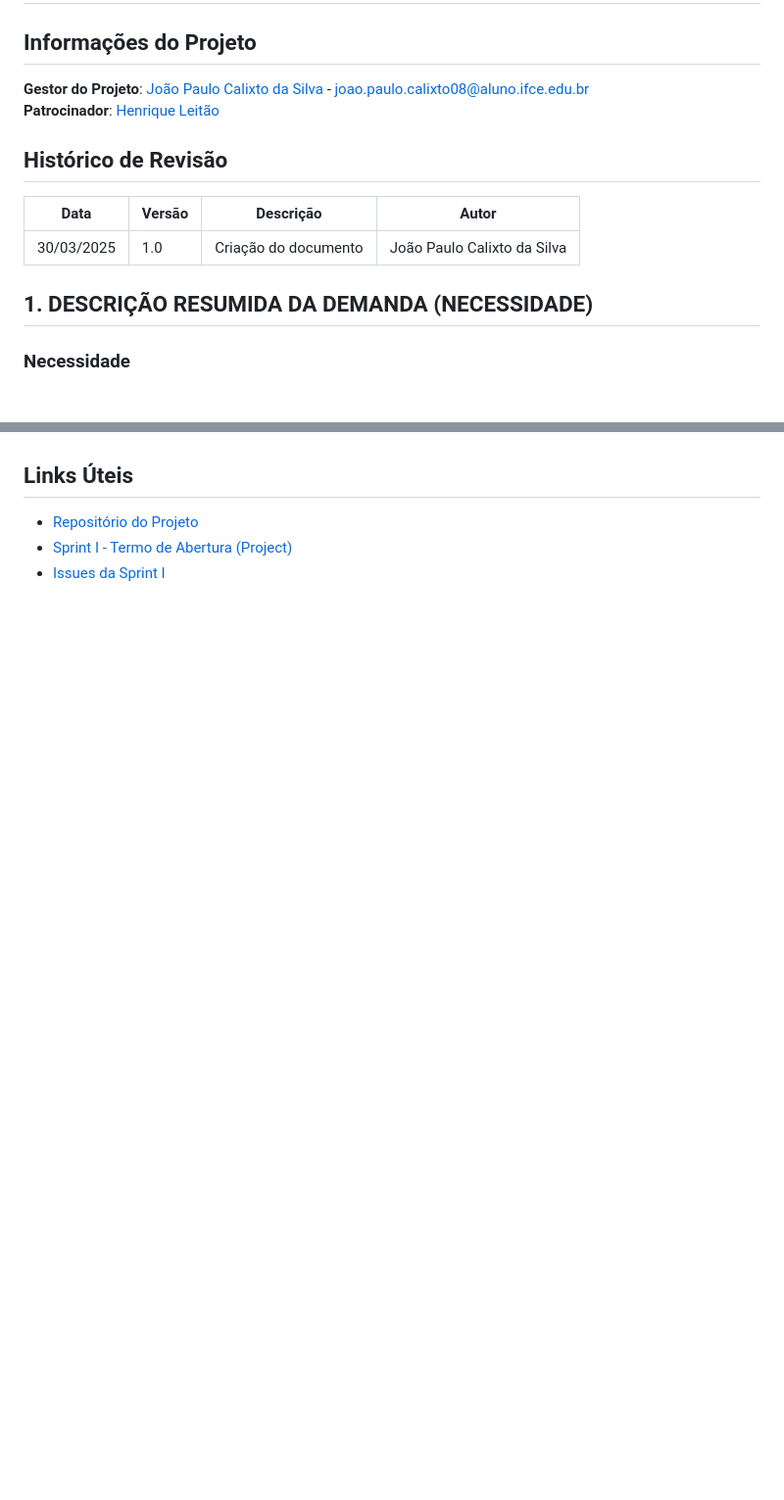
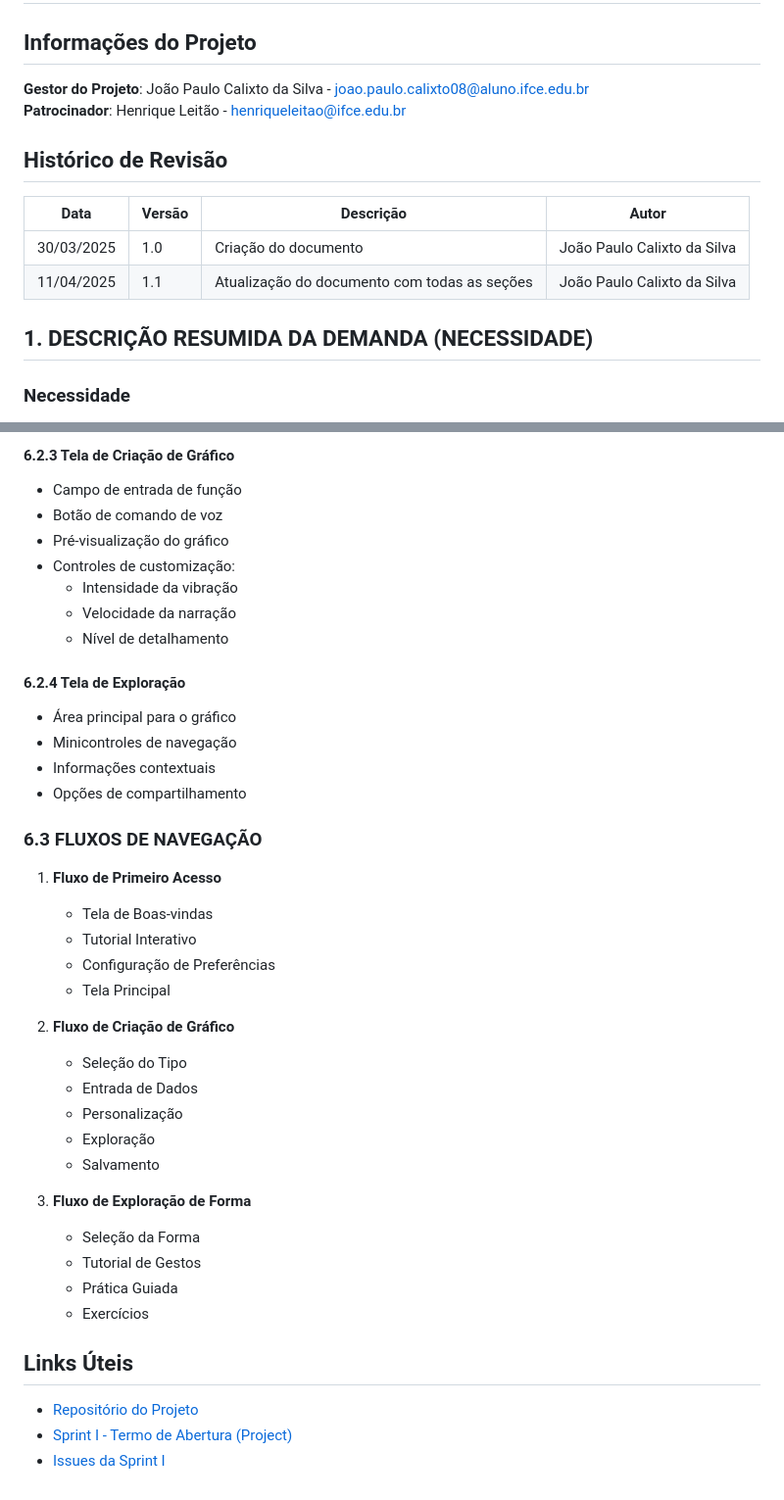
Before and after one commit to joaopaulotest/projeto-graficos-tateis, a Markdown page: docs/Termo-de-abertura-do-projeto.md, 2 parts joined by grey strips. Shown: that part at 98% size. Rendered like a GitHub page; blank space fills up the shorter version.

```diff
--- a/docs/Termo-de-abertura-do-projeto.md
+++ b/docs/Termo-de-abertura-do-projeto.md
@@ -1,15 +1,17 @@
 # GRÁFICOS TÁTEIS: FERRAMENTA INCLUSIVA PARA O ENSINO DE MATEMÁTICA
 
 ## Informações do Projeto
-**Gestor do Projeto**: [João Paulo Calixto da Silva](https://github.com/joaopaulotest) - [joao.paulo.calixto08@aluno.ifce.edu.br](mailto:joao.paulo.calixto08@aluno.ifce.edu.br)
-**Patrocinador**: [Henrique Leitão](mailto:henriqueleitao@ifce.edu.br)
+**Gestor do Projeto**: João Paulo Calixto da Silva - joao.paulo.calixto08@aluno.ifce.edu.br
+**Patrocinador**: Henrique Leitão - henriqueleitao@ifce.edu.br
 
 ## Histórico de Revisão
 | Data | Versão | Descrição | Autor |
 |------|---------|-----------|--------|
 | 30/03/2025 | 1.0 | Criação do documento | João Paulo Calixto da Silva |
+| 11/04/2025 | 1.1 | Atualização do documento com todas as seções | João Paulo Calixto da Silva |
 
 ## 1. DESCRIÇÃO RESUMIDA DA DEMANDA (NECESSIDADE)
+
 ### Necessidade
 Desenvolver uma ferramenta tecnológica que permita a pessoas com deficiência visual acessar conceitos matemáticos visuais (gráficos e formas geométricas) por meio de feedback tátil e auditivo, superando as barreiras educacionais existentes.
 
@@ -98,3 +137,37 @@ A tela de login do aplicativo Gráficos Táteis será projetada para ser simples
+#### 6.2.3 Tela de Criação de Gráfico
+- Campo de entrada de função
+- Botão de comando de voz
+- Pré-visualização do gráfico
+- Controles de customização:
+  - Intensidade da vibração
+  - Velocidade da narração
+  - Nível de detalhamento
+
+#### 6.2.4 Tela de Exploração
+- Área principal para o gráfico
+- Minicontroles de navegação
+- Informações contextuais
+- Opções de compartilhamento
+
+### 6.3 FLUXOS DE NAVEGAÇÃO
+1. **Fluxo de Primeiro Acesso**
+   - Tela de Boas-vindas
+   - Tutorial Interativo
+   - Configuração de Preferências
+   - Tela Principal
+
+2. **Fluxo de Criação de Gráfico**
+   - Seleção do Tipo
+   - Entrada de Dados
+   - Personalização
+   - Exploração
+   - Salvamento
+
+3. **Fluxo de Exploração de Forma**
+   - Seleção da Forma
+   - Tutorial de Gestos
+   - Prática Guiada
+   - Exercícios
 
 ## Links Úteis
 - [Repositório do Projeto](https://github.com/joaopaulotest/projeto-graficos-tateis)
```
Also changed, not shown: other parts of docs/Termo-de-abertura-do-projeto.md (+84 -47 lines).
